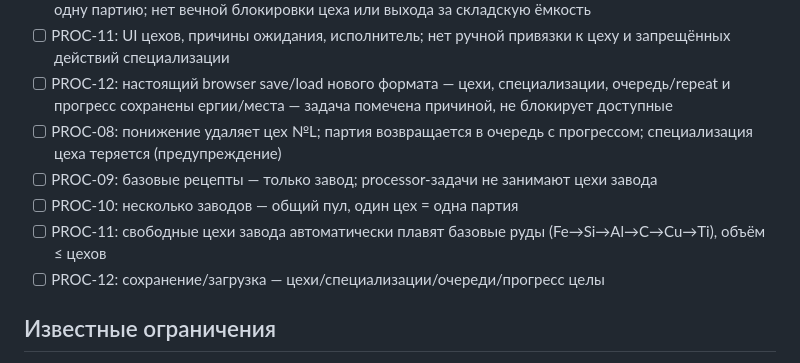
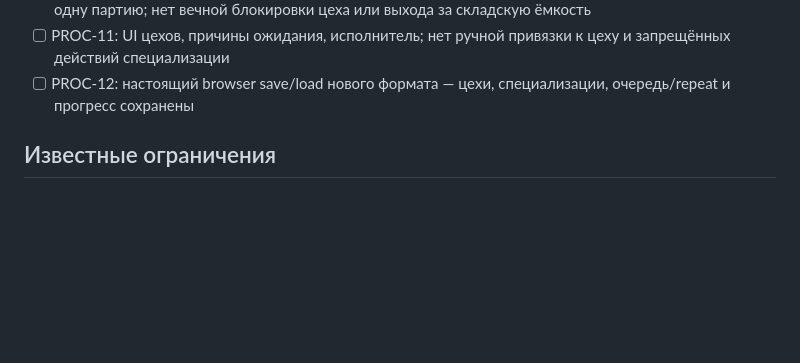
Before and after one commit to vivasua-collab/spacegame, a Markdown page: checkpoints/10_28_proc_workshops_01.md, the part around the change. Drawn GitHub-style; blank space fills up the shorter version.

Commit message:
docs: align PROC checkpoint playtest IDs with canonical checklist

```diff
--- a/checkpoints/10_28_proc_workshops_01.md
+++ b/checkpoints/10_28_proc_workshops_01.md
@@ -54,13 +54,6 @@ CI в репозитории отсутствует — не заявляетс
 - [ ] PROC-10: нехватка входов/энергии/места, в том числе два параллельных заказа при ресурсе только на одну партию; нет вечной блокировки цеха или выхода за складскую ёмкость
 - [ ] PROC-11: UI цехов, причины ожидания, исполнитель; нет ручной привязки к цеху и запрещённых действий специализации
 - [ ] PROC-12: настоящий browser save/load нового формата — цехи, специализации, очередь/repeat и прогресс сохранены
-ергии/места — задача помечена причиной, не блокирует доступные
-- [ ] PROC-08: понижение удаляет цех №L; партия возвращается в очередь с прогрессом; специализация цеха теряется (предупреждение)
-- [ ] PROC-09: базовые рецепты — только завод; processor-задачи не занимают цехи завода
-- [ ] PROC-10: несколько заводов — общий пул, один цех = одна партия
-- [ ] PROC-11: свободные цехи завода автоматически плавят базовые руды (Fe→Si→Al→C→Cu→Ti), объём ≤ цехов
-- [ ] PROC-12: сохранение/загрузка — цехи/специализации/очереди/прогресс целы
-
 ## Известные ограничения
 
 - Старые сейвы: категорийные специализации processor не переносятся (явное решение issue п.12); при загрузке — обычные цехи.
```
